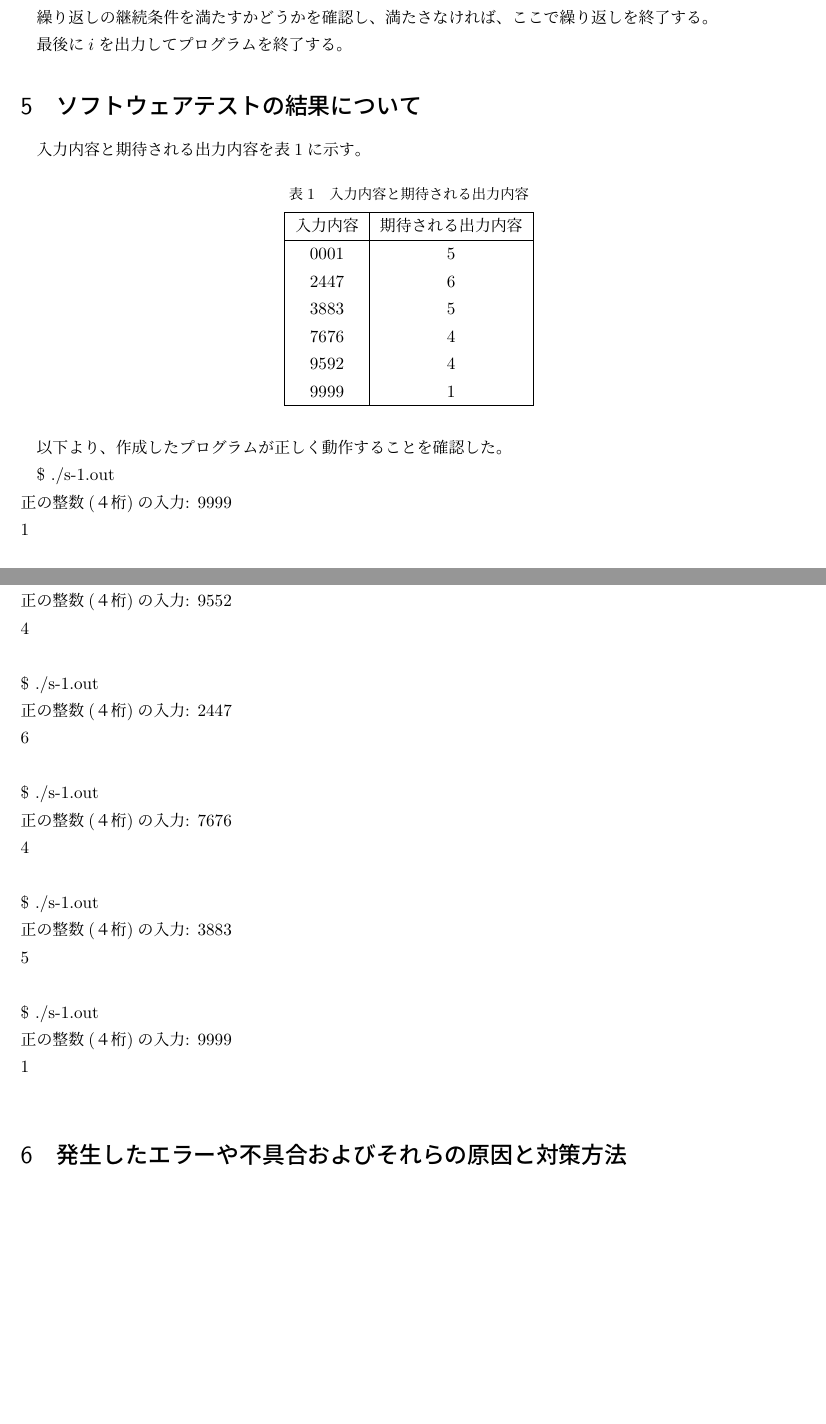
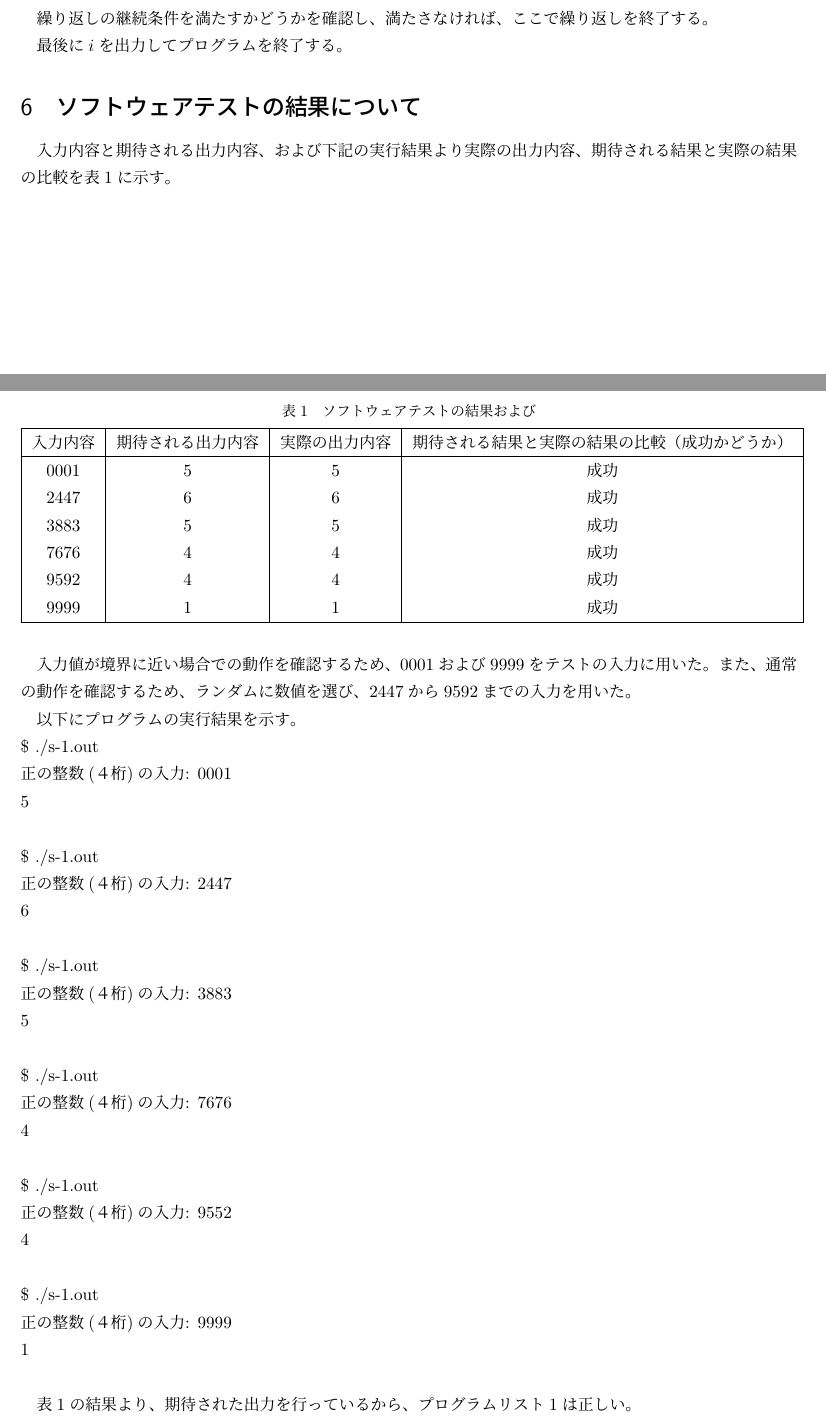
Before and after one commit to satackey/csexpt-i-software-programs, a LaTeX document (s-1/main.tex, which reads s-1/report/6_ソフトウェアテストの結果について.tex): two parts of pages 3 and 4 of 5 before the commit and two parts of pages 3 and 4 of 6 after it, joined at a grey line, cut so that both start at the same text, the shorter picture padded with empty space. Compiled offline with upLaTeX and dvipdfmx.

Commit message:
完成品

```diff
--- a/s-1/main.tex
+++ b/s-1/main.tex
@@ -15,7 +15,7 @@
 \usepackage{graphicx}
 \usepackage{listings}
 
-\renewcommand{\lstlistingname}{プログラム}
+\renewcommand{\lstlistingname}{プログラムリスト}
 
 \usepackage{latexsym}
 \usepackage{bmpsize}
--- a/s-1/report/6_ソフトウェアテストの結果について.tex
+++ b/s-1/report/6_ソフトウェアテストの結果について.tex
@@ -2,47 +2,51 @@
 \begin{document}
 
 \section{ソフトウェアテストの結果について}
-入力内容と期待される出力内容を表\ref{入力内容と期待される出力内容}に示す。
+入力内容と期待される出力内容、および下記の実行結果より実際の出力内容、期待される結果と実際の結果の比較を表\ref{入力内容と期待される出力内容}に示す。
 
 \begin{table}[H]
     \centering
-    \caption{入力内容と期待される出力内容}
+    \caption{ソフトウェアテストの結果および}
     \label{入力内容と期待される出力内容}
-        \begin{tabular}{|c|c|} \hline
-            入力内容 & 期待される出力内容 \\ \hline
-            0001 & 5 \\
-            2447 & 6 \\
-            3883 & 5 \\
-            7676 & 4 \\
-            9592 & 4 \\
-            9999 & 1 \\ \hline
+        \begin{tabular}{|c|c|c|c|} \hline
+            入力内容 & 期待される出力内容 & 実際の出力内容 & 期待される結果と実際の結果の比較（成功かどうか） \\ \hline
+            0001 & 5 & 5 & 成功 \\
+            2447 & 6 & 6 & 成功 \\
+            3883 & 5 & 5 & 成功 \\
+            7676 & 4 & 4 & 成功 \\
+            9592 & 4 & 4 & 成功 \\
+            9999 & 1 & 1 & 成功 \\ \hline
         \end{tabular}
 \end{table}
+入力値が境界に近い場合での動作を確認するため、0001および9999をテストの入力に用いた。
+また、通常の動作を確認するため、ランダムに数値を選び、2447から9592までの入力を用いた。
 
-以下より、作成したプログラムが正しく動作することを確認した。
-
+以下にプログラムの実行結果を示す。 \\
+%
 \$ ./s-1.out \\
-正の整数(４桁)の入力: 9999 \\
-1 \\
+正の整数(４桁)の入力: 0001 \\
+5 \\
+\\
+\$ ./s-1.out \\
+正の整数(４桁)の入力: 2447 \\
+6 \\
+\\
+\$ ./s-1.out \\
+正の整数(４桁)の入力: 3883 \\
+5 \\
+\\
+\$ ./s-1.out \\
+正の整数(４桁)の入力: 7676 \\
+4 \\
 \\
 \$ ./s-1.out \\
 正の整数(４桁)の入力: 9552 \\
 4 \\
 \\
 \$ ./s-1.out \\
-正の整数(４桁)の入力: 2447 \\
-6 \\
-\\
-\$ ./s-1.out \\
-正の整数(４桁)の入力: 7676 \\
-4 \\
-\\
-\$ ./s-1.out \\
-正の整数(４桁)の入力: 3883 \\
-5 \\
-\\
-\$ ./s-1.out \\
 正の整数(４桁)の入力: 9999 \\
 1 \\
 
+表\ref{入力内容と期待される出力内容}の結果より、期待された出力を行っているから、プログラムリスト\ref{作成したプログラム}は正しい。
+
 \end{document}
```
Also changed, not shown: s-1/report/10_参考文献.tex (+6 -5 lines), s-1/report/2_実験の概要.tex (+1 -1 lines), s-1/report/3_作成したフローチャート.tex (+6 -4 lines), s-1/report/4_作成したプログラムの全リスト.tex (+2 -2 lines), s-1/report/5_作成したプログラムの説明.tex (+5 -5 lines), s-1/flowchart.pdf, s-1/main.tex (38 more changed lines), 2 other files.
